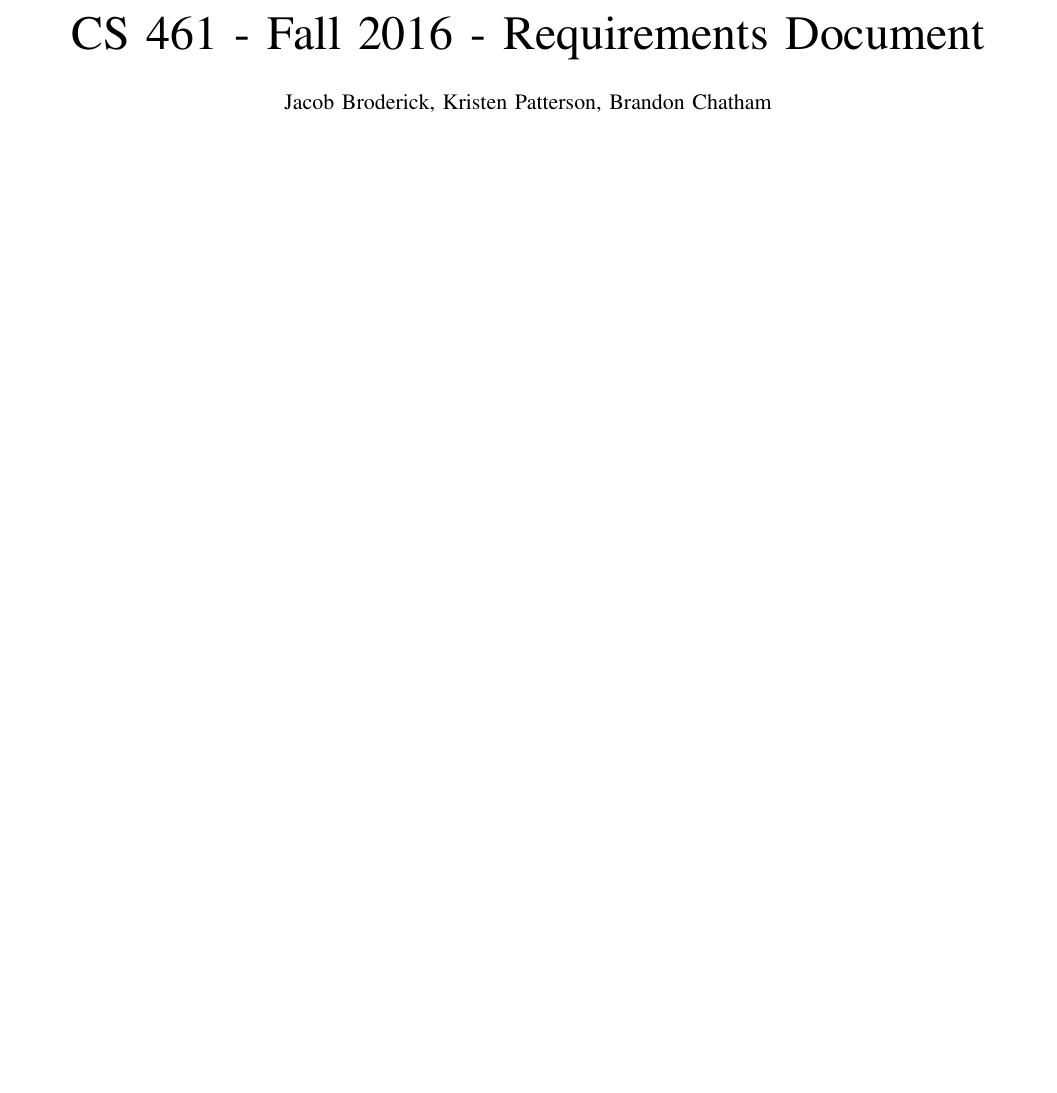
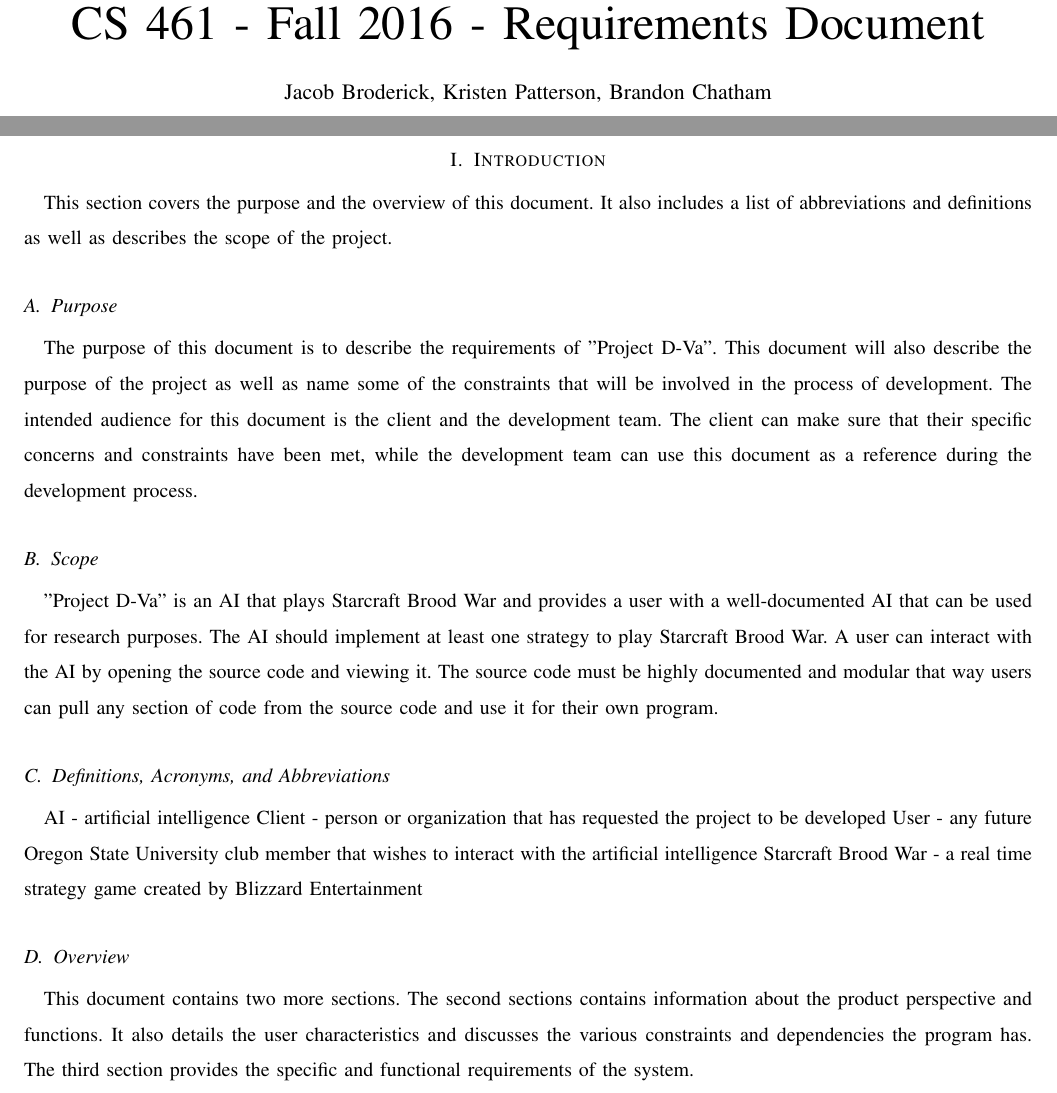
Before and after one commit to jacobbroderick/Starcraft-ai, a LaTeX paper (Documents/SRS.tex): part of the page before the commit and two parts of pages 1 and 2 of 2 after it, the two joined at a grey line, cut so that both start at the same text, the shorter picture padded with empty space. Compiled offline with pdfLaTeX; a missing font is replaced by an installed copy or a similar font; a LaTeX package or settings file that is missing is left out.

Commit message:
Added Introduction

```diff
--- a/Documents/SRS.tex
+++ b/Documents/SRS.tex
@@ -32,4 +32,22 @@
 
 \end{titlepage}
 
+\section{Introduction}
+This section covers the purpose and the overview of this document. It also includes a list of abbreviations and definitions as well as describes the scope of the project.
+
+\subsection{Purpose}
+The purpose of this document is to describe the requirements of "Project D-Va". This document will also describe the purpose of the project as well as name some of the constraints that will be involved in the process of development. The intended audience for this document is the client and the development team. The client can make sure that their specific concerns and constraints have been met, while the development team can use this document as a reference during the development process.
+
+\subsection{Scope}
+"Project D-Va" is an AI that plays Starcraft Brood War and provides a user with a well-documented AI that can be used for research purposes. The AI should implement at least one strategy to play Starcraft Brood War. A user can interact with the AI by opening the source code and viewing it. The source code must be highly documented and modular that way users can pull any section of code from the source code and use it for their own program.
+
+\subsection{Definitions, Acronyms, and Abbreviations}
+AI - artificial intelligence
+Client - person or organization that has requested the project to be developed
+User - any future Oregon State University club member that wishes to interact with the artificial intelligence
+Starcraft Brood War - a real time strategy game created by Blizzard Entertainment
+
+\subsection{Overview}
+This document contains two more sections. The second sections contains information about the product perspective and functions. It also details the user characteristics and discusses the various constraints and dependencies the program has. The third section provides the specific and functional requirements of the system.
+
 \end{document}
```
